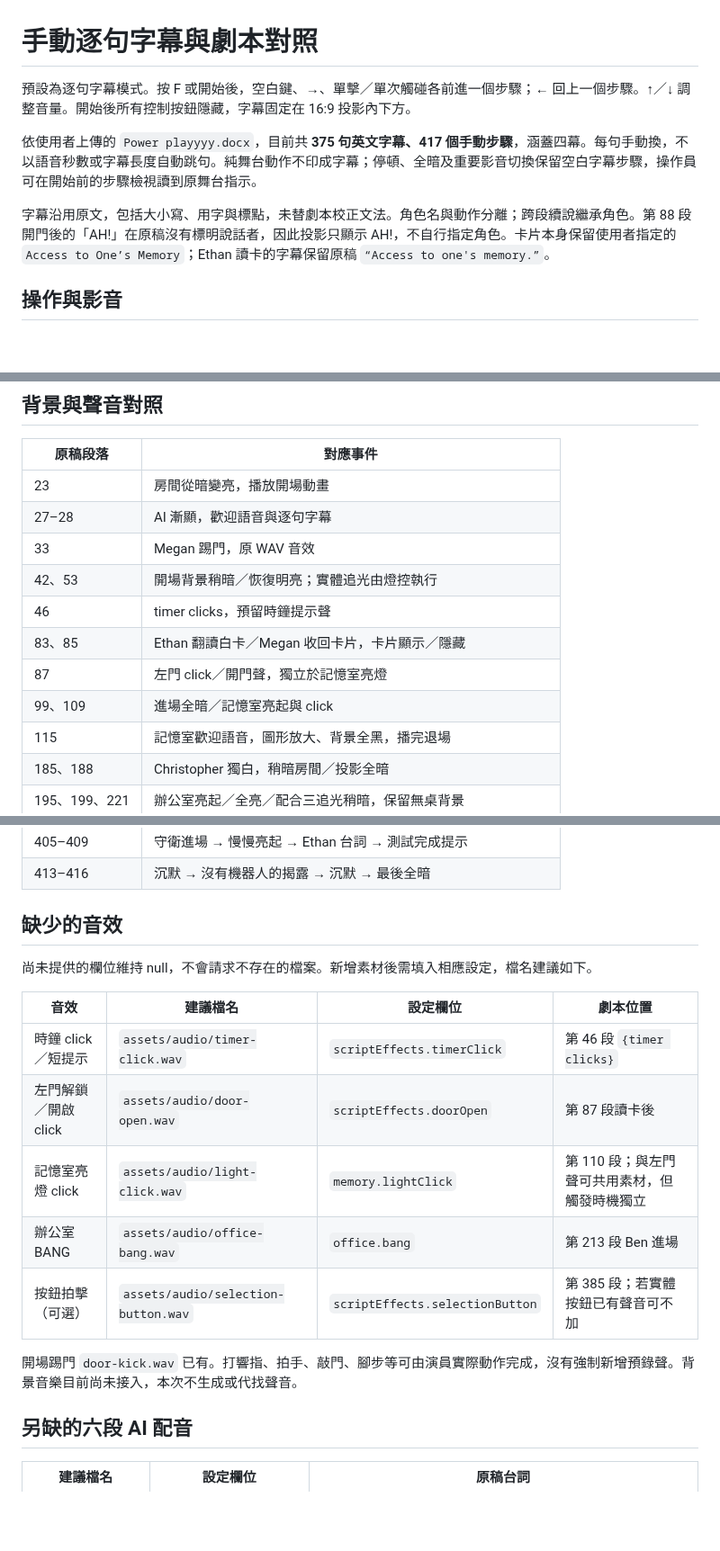
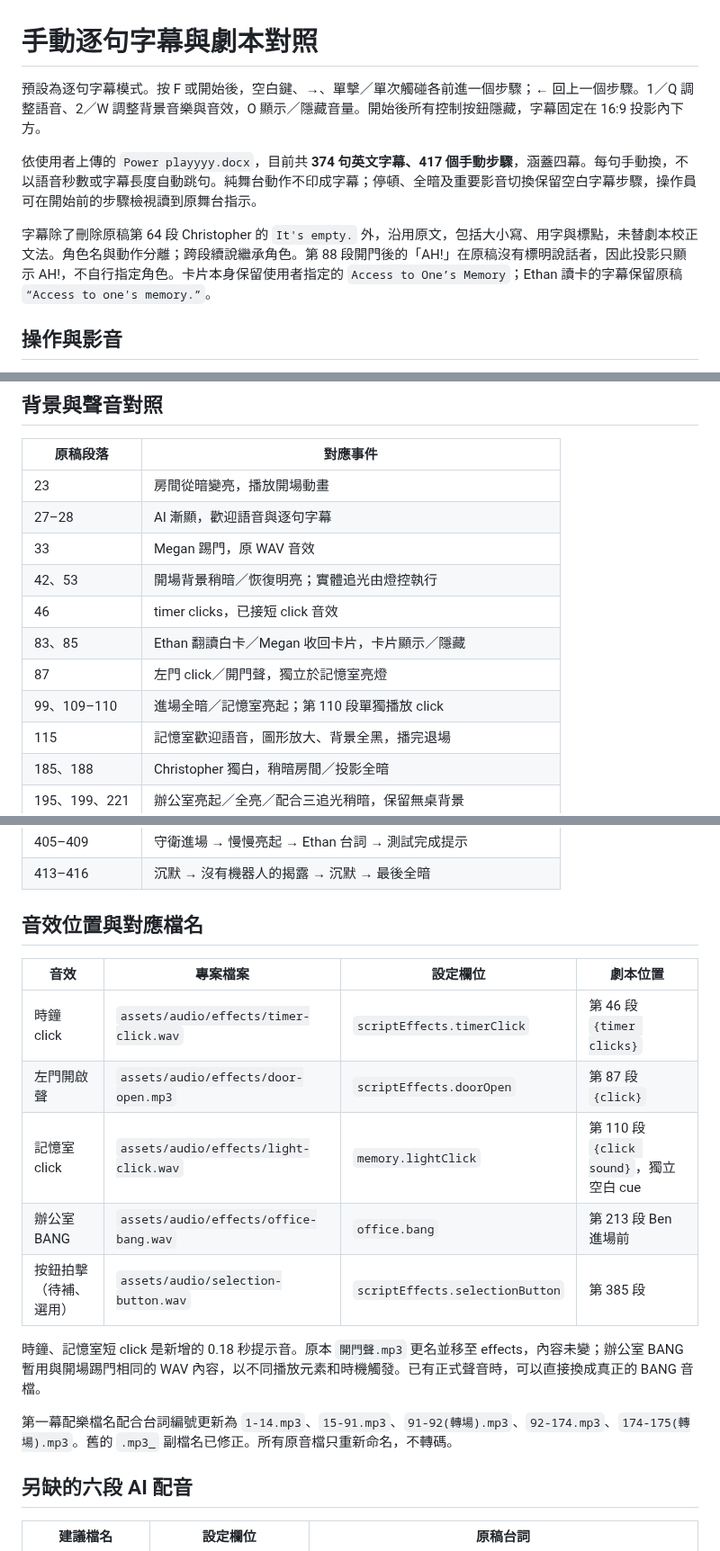
Before and after one commit to mymcworld3-droid/Ai-shape, a Markdown page: docs/subtitles.md, 3 parts joined by grey strips. Shown at 90% size. GitHub-like rendering; blank space fills up the shorter version.

Commit message:
Update script guide for deleted dialogue and synchronized click/BANG cues

```diff
--- a/docs/subtitles.md
+++ b/docs/subtitles.md
@@ -1,10 +1,10 @@
 # 手動逐句字幕與劇本對照
 
-預設為逐句字幕模式。按 F 或開始後，空白鍵、→、單擊／單次觸碰各前進一個步驟；← 回上一個步驟。↑／↓ 調整音量。開始後所有控制按鈕隱藏，字幕固定在 16:9 投影內下方。
+預設為逐句字幕模式。按 F 或開始後，空白鍵、→、單擊／單次觸碰各前進一個步驟；← 回上一個步驟。1／Q 調整語音、2／W 調整背景音樂與音效，O 顯示／隱藏音量。開始後所有控制按鈕隱藏，字幕固定在 16:9 投影內下方。
 
-依使用者上傳的 `Power playyyy.docx`，目前共 **375 句英文字幕、417 個手動步驟**，涵蓋四幕。每句手動換，不以語音秒數或字幕長度自動跳句。純舞台動作不印成字幕；停頓、全暗及重要影音切換保留空白字幕步驟，操作員可在開始前的步驟檢視讀到原舞台指示。
+依使用者上傳的 `Power playyyy.docx`，目前共 **374 句英文字幕、417 個手動步驟**，涵蓋四幕。每句手動換，不以語音秒數或字幕長度自動跳句。純舞台動作不印成字幕；停頓、全暗及重要影音切換保留空白字幕步驟，操作員可在開始前的步驟檢視讀到原舞台指示。
 
-字幕沿用原文，包括大小寫、用字與標點，未替劇本校正文法。角色名與動作分離；跨段續說繼承角色。第 88 段開門後的「AH!」在原稿沒有標明說話者，因此投影只顯示 AH!，不自行指定角色。卡片本身保留使用者指定的 `Access to One’s Memory`；Ethan 讀卡的字幕保留原稿 `“Access to one's memory.”`。
+字幕除了刪除原稿第 64 段 Christopher 的 `It's empty.` 外，沿用原文，包括大小寫、用字與標點，未替劇本校正文法。角色名與動作分離；跨段續說繼承角色。第 88 段開門後的「AH!」在原稿沒有標明說話者，因此投影只顯示 AH!，不自行指定角色。卡片本身保留使用者指定的 `Access to One’s Memory`；Ethan 讀卡的字幕保留原稿 `“Access to one's memory.”`。
 
 ## 操作與影音
 
@@ -24,10 +24,10 @@
 | 27–28 | AI 漸顯，歡迎語音與逐句字幕 |
 | 33 | Megan 踢門，原 WAV 音效 |
 | 42、53 | 開場背景稍暗／恢復明亮；實體追光由燈控執行 |
-| 46 | timer clicks，預留時鐘提示聲 |
+| 46 | timer clicks，已接短 click 音效 |
 | 83、85 | Ethan 翻讀白卡／Megan 收回卡片，卡片顯示／隱藏 |
 | 87 | 左門 click／開門聲，獨立於記憶室亮燈 |
-| 99、109 | 進場全暗／記憶室亮起與 click |
+| 99、109–110 | 進場全暗／記憶室亮起；第 110 段單獨播放 click |
 | 115 | 記憶室歡迎語音，圖形放大、背景全黑，播完退場 |
 | 185、188 | Christopher 獨白，稍暗房間／投影全暗 |
 | 195、199、221 | 辦公室亮起／全亮／配合三追光稍暗，保留無桌背景 |
@@ -39,19 +39,19 @@
 | 405–409 | 守衛進場 → 慢慢亮起 → Ethan 台詞 → 測試完成提示 |
 | 413–416 | 沉默 → 沒有機器人的揭露 → 沉默 → 最後全暗 |
 
-## 缺少的音效
+## 音效位置與對應檔名
 
-尚未提供的欄位維持 null，不會請求不存在的檔案。新增素材後需填入相應設定，檔名建議如下。
+| 音效 | 專案檔案 | 設定欄位 | 劇本位置 |
+| --- | --- | --- | --- |
+| 時鐘 click | `assets/audio/effects/timer-click.wav` | `scriptEffects.timerClick` | 第 46 段 `{timer clicks}` |
+| 左門開啟聲 | `assets/audio/effects/door-open.mp3` | `scriptEffects.doorOpen` | 第 87 段 `{click}` |
+| 記憶室 click | `assets/audio/effects/light-click.wav` | `memory.lightClick` | 第 110 段 `{click sound}`，獨立空白 cue |
+| 辦公室 BANG | `assets/audio/effects/office-bang.wav` | `office.bang` | 第 213 段 Ben 進場前 |
+| 按鈕拍擊（待補、選用） | `assets/audio/selection-button.wav` | `scriptEffects.selectionButton` | 第 385 段 |
 
-| 音效 | 建議檔名 | 設定欄位 | 劇本位置 |
-| --- | --- | --- | --- |
-| 時鐘 click／短提示 | `assets/audio/timer-click.wav` | `scriptEffects.timerClick` | 第 46 段 `{timer clicks}` |
-| 左門解鎖／開啟 click | `assets/audio/door-open.wav` | `scriptEffects.doorOpen` | 第 87 段讀卡後 |
-| 記憶室亮燈 click | `assets/audio/light-click.wav` | `memory.lightClick` | 第 110 段；與左門聲可共用素材，但觸發時機獨立 |
-| 辦公室 BANG | `assets/audio/office-bang.wav` | `office.bang` | 第 213 段 Ben 進場 |
-| 按鈕拍擊（可選） | `assets/audio/selection-button.wav` | `scriptEffects.selectionButton` | 第 385 段；若實體按鈕已有聲音可不加 |
+時鐘、記憶室短 click 是新增的 0.18 秒提示音。原本 `開門聲.mp3` 更名並移至 effects，內容未變；辦公室 BANG 暫用與開場踢門相同的 WAV 內容，以不同播放元素和時機觸發。已有正式聲音時，可以直接換成真正的 BANG 音檔。
 
-開場踢門 `door-kick.wav` 已有。打響指、拍手、敲門、腳步等可由演員實際動作完成，沒有強制新增預錄聲。背景音樂目前尚未接入，本次不生成或代找聲音。
+第一幕配樂檔名配合台詞編號更新為 `1-14.mp3`、`15-91.mp3`、`91-92(轉場).mp3`、`92-174.mp3`、`174-175(轉場).mp3`。舊的 `.mp3_` 副檔名已修正。所有原音檔只重新命名，不轉碼。
 
 ## 另缺的六段 AI 配音
 
```
Also changed, not shown: other parts of docs/subtitles.md (+7 -3 lines).
